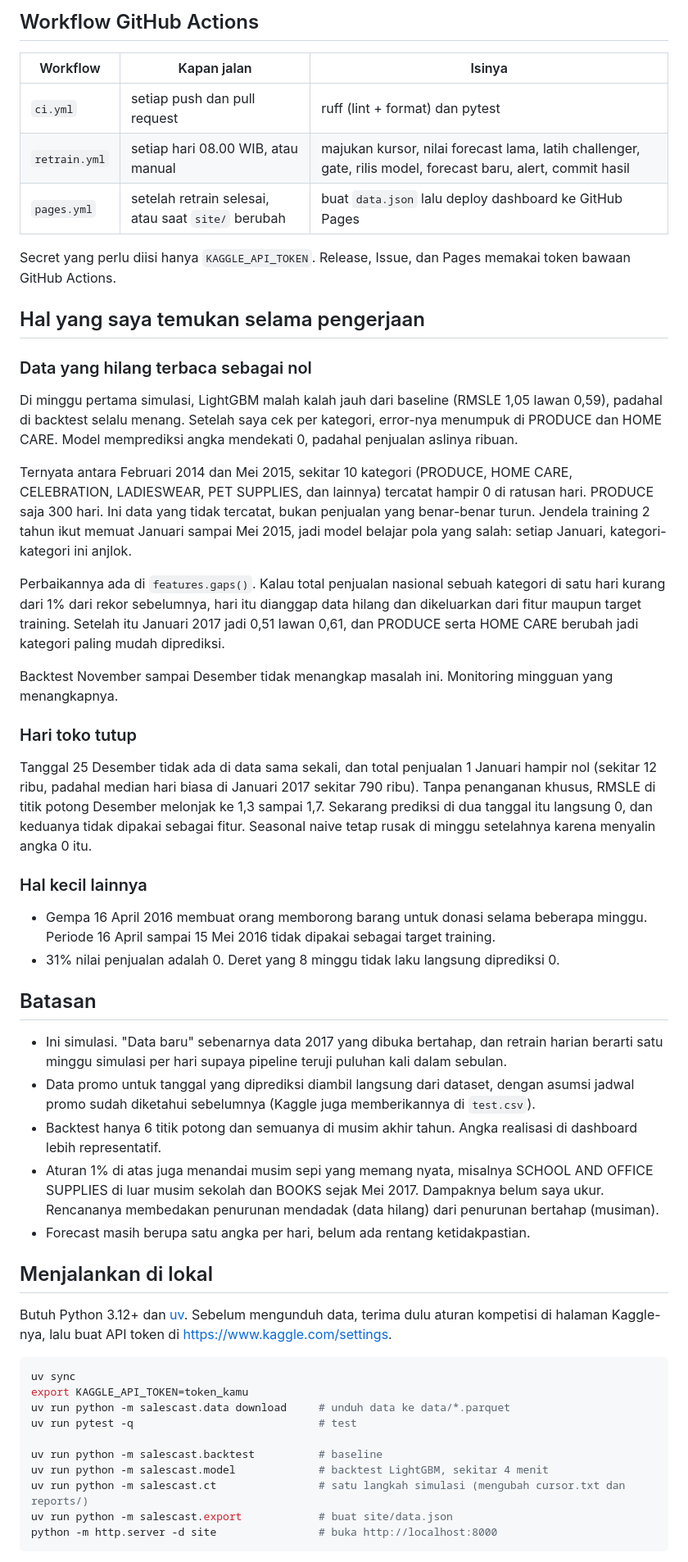
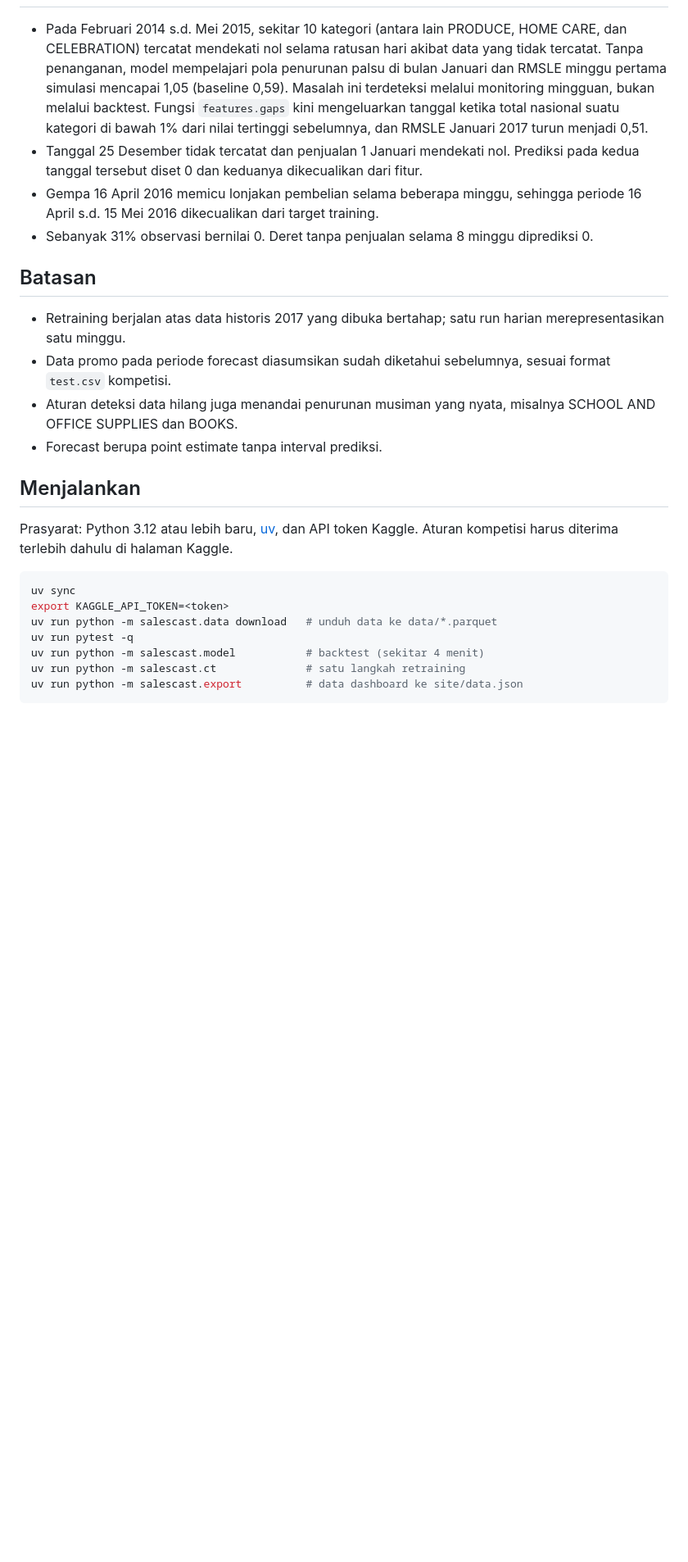
Before and after one commit to SulthanAndyno/salescast, a Markdown page: README.md, the part around one of its changes. Shown at 82% size. Drawn GitHub-style; blank space fills up the shorter version.

````diff
--- a/README.md
+++ b/README.md
@@ -132,71 +83,34 @@ GitHub Issue berisi angka error, link dashboard, dan langkah rollback.
-## Workflow GitHub Actions
-
-| Workflow | Kapan jalan | Isinya |
-|---|---|---|
-| `ci.yml` | setiap push dan pull request | ruff (lint + format) dan pytest |
-| `retrain.yml` | setiap hari 08.00 WIB, atau manual | majukan kursor, nilai forecast lama, latih challenger, gate, rilis model, forecast baru, alert, commit hasil |
-| `pages.yml` | setelah retrain selesai, atau saat `site/` berubah | buat `data.json` lalu deploy dashboard ke GitHub Pages |
-
-Secret yang perlu diisi hanya `KAGGLE_API_TOKEN`. Release, Issue, dan Pages memakai token bawaan GitHub Actions.
-
-## Hal yang saya temukan selama pengerjaan
-
-### Data yang hilang terbaca sebagai nol
-
-Di minggu pertama simulasi, LightGBM malah kalah jauh dari baseline (RMSLE 1,05 lawan 0,59), padahal di backtest
-selalu menang. Setelah saya cek per kategori, error-nya menumpuk di PRODUCE dan HOME CARE. Model memprediksi angka
-mendekati 0, padahal penjualan aslinya ribuan.
-
-Ternyata antara Februari 2014 dan Mei 2015, sekitar 10 kategori (PRODUCE, HOME CARE, CELEBRATION, LADIESWEAR,
-PET SUPPLIES, dan lainnya) tercatat hampir 0 di ratusan hari. PRODUCE saja 300 hari. Ini data yang tidak tercatat,
-bukan penjualan yang benar-benar turun. Jendela training 2 tahun ikut memuat Januari sampai Mei 2015, jadi model
-belajar pola yang salah: setiap Januari, kategori-kategori ini anjlok.
-
-Perbaikannya ada di `features.gaps()`. Kalau total penjualan nasional sebuah kategori di satu hari kurang dari 1%
-dari rekor sebelumnya, hari itu dianggap data hilang dan dikeluarkan dari fitur maupun target training. Setelah itu
-Januari 2017 jadi 0,51 lawan 0,61, dan PRODUCE serta HOME CARE berubah jadi kategori paling mudah diprediksi.
-
-Backtest November sampai Desember tidak menangkap masalah ini. Monitoring mingguan yang menangkapnya.
-
-### Hari toko tutup
-
-Tanggal 25 Desember tidak ada di data sama sekali, dan total penjualan 1 Januari hampir nol (sekitar 12 ribu, padahal median hari biasa di Januari 2017 sekitar 790 ribu). Tanpa penanganan khusus,
-RMSLE di titik potong Desember melonjak ke 1,3 sampai 1,7. Sekarang prediksi di dua tanggal itu langsung 0, dan
-keduanya tidak dipakai sebagai fitur. Seasonal naive tetap rusak di minggu setelahnya karena menyalin angka 0 itu.
-
-### Hal kecil lainnya
-
-- Gempa 16 April 2016 membuat orang memborong barang untuk donasi selama beberapa minggu. Periode 16 April sampai
-  15 Mei 2016 tidak dipakai sebagai target training.
-- 31% nilai penjualan adalah 0. Deret yang 8 minggu tidak laku langsung diprediksi 0.
+- Pada Februari 2014 s.d. Mei 2015, sekitar 10 kategori (antara lain PRODUCE, HOME CARE, dan CELEBRATION) tercatat
+  mendekati nol selama ratusan hari akibat data yang tidak tercatat. Tanpa penanganan, model mempelajari pola
+  penurunan palsu di bulan Januari dan RMSLE minggu pertama simulasi mencapai 1,05 (baseline 0,59). Masalah ini
+  terdeteksi melalui monitoring mingguan, bukan melalui backtest. Fungsi `features.gaps` kini mengeluarkan tanggal
+  ketika total nasional suatu kategori di bawah 1% dari nilai tertinggi sebelumnya, dan RMSLE Januari 2017 turun
+  menjadi 0,51.
+- Tanggal 25 Desember tidak tercatat dan penjualan 1 Januari mendekati nol. Prediksi pada kedua tanggal tersebut
+  diset 0 dan keduanya dikecualikan dari fitur.
+- Gempa 16 April 2016 memicu lonjakan pembelian selama beberapa minggu, sehingga periode 16 April s.d. 15 Mei 2016
+  dikecualikan dari target training.
+- Sebanyak 31% observasi bernilai 0. Deret tanpa penjualan selama 8 minggu diprediksi 0.
 
 ## Batasan
 
-- Ini simulasi. "Data baru" sebenarnya data 2017 yang dibuka bertahap, dan retrain harian berarti satu minggu
-  simulasi per hari supaya pipeline teruji puluhan kali dalam sebulan.
-- Data promo untuk tanggal yang diprediksi diambil langsung dari dataset, dengan asumsi jadwal promo sudah diketahui
-  sebelumnya (Kaggle juga memberikannya di `test.csv`).
-- Backtest hanya 6 titik potong dan semuanya di musim akhir tahun. Angka realisasi di dashboard lebih representatif.
-- Aturan 1% di atas juga menandai musim sepi yang memang nyata, misalnya SCHOOL AND OFFICE SUPPLIES di luar musim
-  sekolah dan BOOKS sejak Mei 2017. Dampaknya belum saya ukur. Rencananya membedakan penurunan mendadak (data hilang)
-  dari penurunan bertahap (musiman).
-- Forecast masih berupa satu angka per hari, belum ada rentang ketidakpastian.
+- Retraining berjalan atas data historis 2017 yang dibuka bertahap; satu run harian merepresentasikan satu minggu.
+- Data promo pada periode forecast diasumsikan sudah diketahui sebelumnya, sesuai format `test.csv` kompetisi.
+- Aturan deteksi data hilang juga menandai penurunan musiman yang nyata, misalnya SCHOOL AND OFFICE SUPPLIES dan BOOKS.
+- Forecast berupa point estimate tanpa interval prediksi.
 
-## Menjalankan di lokal
+## Menjalankan
 
-Butuh Python 3.12+ dan [uv](https://docs.astral.sh/uv/). Sebelum mengunduh data, terima dulu aturan kompetisi di
-halaman Kaggle-nya, lalu buat API token di https://www.kaggle.com/settings.
+Prasyarat: Python 3.12 atau lebih baru, [uv](https://docs.astral.sh/uv/), dan API token Kaggle. Aturan kompetisi
+harus diterima terlebih dahulu di halaman Kaggle.
 
 ```bash
 uv sync
-export KAGGLE_API_TOKEN=token_kamu
-uv run python -m salescast.data download     # unduh data ke data/*.parquet
-uv run pytest -q                             # test
-
-uv run python -m salescast.backtest          # baseline
-uv run python -m salescast.model             # backtest LightGBM, sekitar 4 menit
-uv run python -m salescast.ct                # satu langkah simulasi (mengubah cursor.txt dan reports/)
-uv run python -m salescast.export            # buat site/data.json
-python -m http.server -d site                # buka http://localhost:8000
+export KAGGLE_API_TOKEN=<token>
+uv run python -m salescast.data download   # unduh data ke data/*.parquet
+uv run pytest -q
+uv run python -m salescast.model           # backtest (sekitar 4 menit)
+uv run python -m salescast.ct              # satu langkah retraining
+uv run python -m salescast.export          # data dashboard ke site/data.json
 ```
 
````
Also changed, not shown: other parts of README.md (+65 -105 lines).
